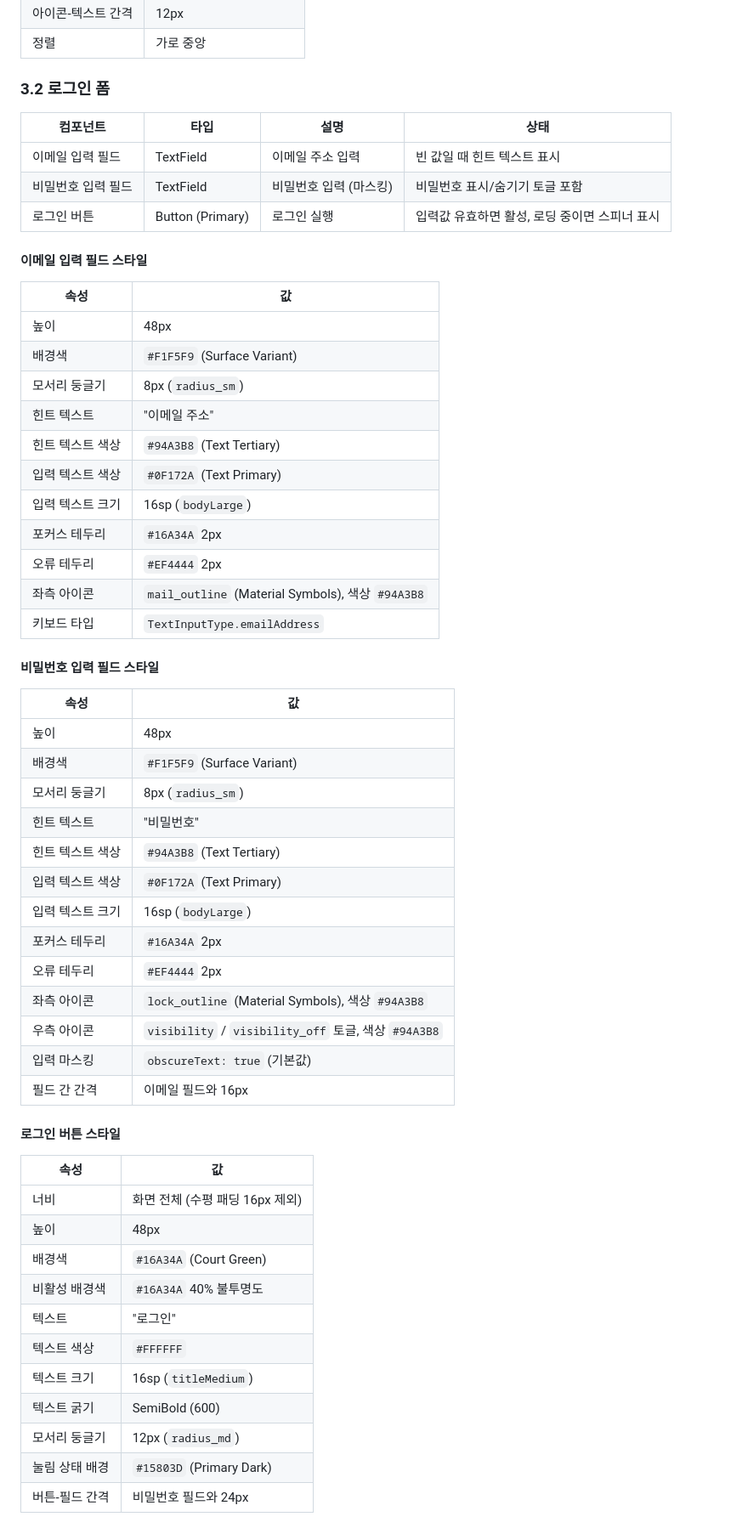
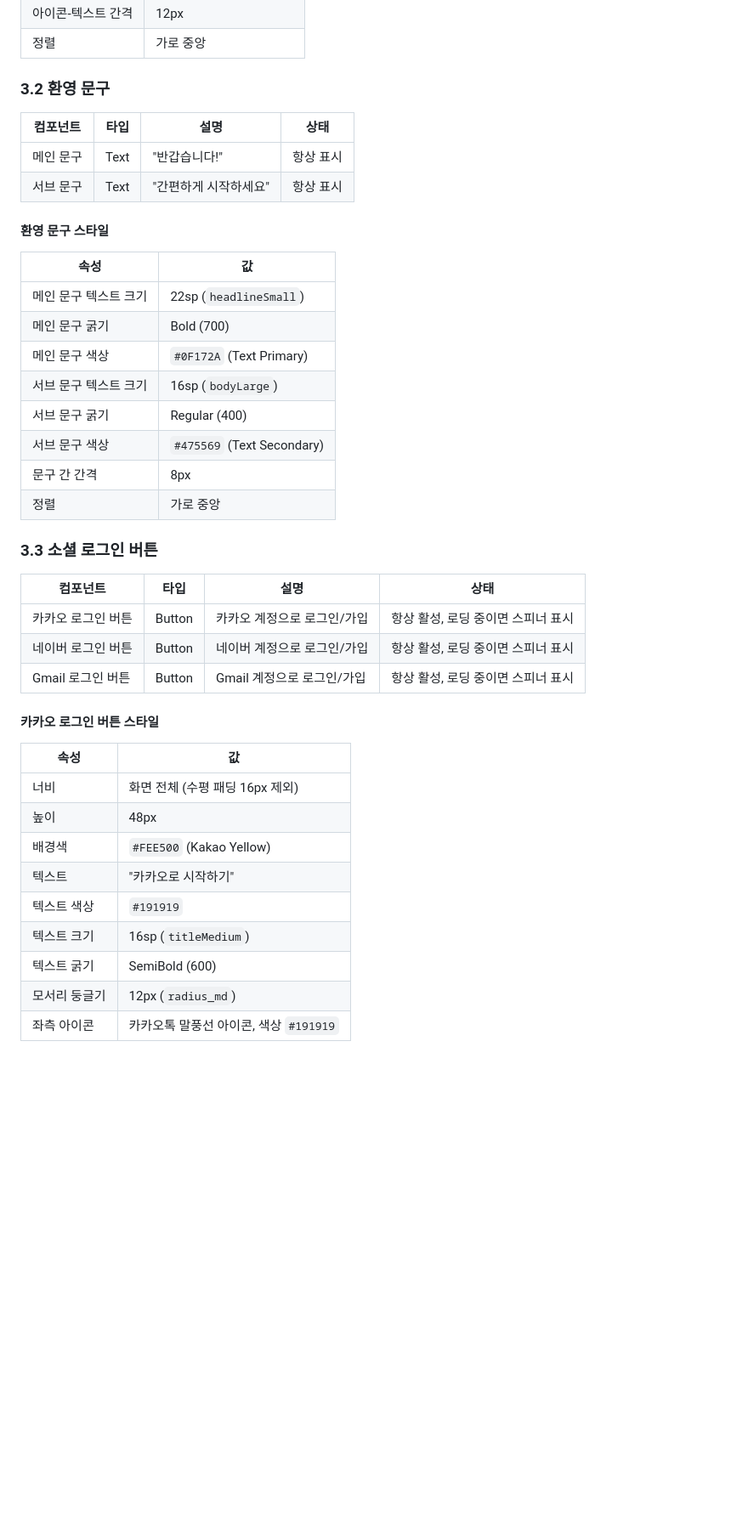
Before and after one commit to Pakkoc/badminton_app, a Markdown page: docs/ui-specs/login.md, the part around one of its changes. Shown at 85% size. Rendered like a GitHub page; blank space fills up the shorter version.

Commit message:
docs: 로그인 UI 스펙을 소셜 로그인(카카오, 네이버, Gmail) 방식으로 전면 개편
이메일/비밀번호 로그인 방식을 제거하고 카카오, 네이버, Gmail 소셜 로그인으로 변경.
신규 사용자는 프로필 설정 화면으로 이동하는 플로우 및 Supabase OAuth 연동 스펙 추가.

```diff
--- a/docs/ui-specs/login.md
+++ b/docs/ui-specs/login.md
@@ -83,61 +78,45 @@
 | 아이콘-텍스트 간격 | 12px |
 | 정렬 | 가로 중앙 |
 
-### 3.2 로그인 폼
+### 3.2 환영 문구
 
 | 컴포넌트 | 타입 | 설명 | 상태 |
 |----------|------|------|------|
-| 이메일 입력 필드 | TextField | 이메일 주소 입력 | 빈 값일 때 힌트 텍스트 표시 |
-| 비밀번호 입력 필드 | TextField | 비밀번호 입력 (마스킹) | 비밀번호 표시/숨기기 토글 포함 |
-| 로그인 버튼 | Button (Primary) | 로그인 실행 | 입력값 유효하면 활성, 로딩 중이면 스피너 표시 |
+| 메인 문구 | Text | "반갑습니다!" | 항상 표시 |
+| 서브 문구 | Text | "간편하게 시작하세요" | 항상 표시 |
 
-#### 이메일 입력 필드 스타일
+#### 환영 문구 스타일
 
 | 속성 | 값 |
 |------|-----|
-| 높이 | 48px |
-| 배경색 | `#F1F5F9` (Surface Variant) |
-| 모서리 둥글기 | 8px (`radius_sm`) |
-| 힌트 텍스트 | "이메일 주소" |
-| 힌트 텍스트 색상 | `#94A3B8` (Text Tertiary) |
-| 입력 텍스트 색상 | `#0F172A` (Text Primary) |
-| 입력 텍스트 크기 | 16sp (`bodyLarge`) |
-| 포커스 테두리 | `#16A34A` 2px |
-| 오류 테두리 | `#EF4444` 2px |
-| 좌측 아이콘 | `mail_outline` (Material Symbols), 색상 `#94A3B8` |
-| 키보드 타입 | `TextInputType.emailAddress` |
+| 메인 문구 텍스트 크기 | 22sp (`headlineSmall`) |
+| 메인 문구 굵기 | Bold (700) |
+| 메인 문구 색상 | `#0F172A` (Text Primary) |
+| 서브 문구 텍스트 크기 | 16sp (`bodyLarge`) |
+| 서브 문구 굵기 | Regular (400) |
+| 서브 문구 색상 | `#475569` (Text Secondary) |
+| 문구 간 간격 | 8px |
+| 정렬 | 가로 중앙 |
 
-#### 비밀번호 입력 필드 스타일
+### 3.3 소셜 로그인 버튼
 
-| 속성 | 값 |
-|------|-----|
-| 높이 | 48px |
-| 배경색 | `#F1F5F9` (Surface Variant) |
-| 모서리 둥글기 | 8px (`radius_sm`) |
-| 힌트 텍스트 | "비밀번호" |
-| 힌트 텍스트 색상 | `#94A3B8` (Text Tertiary) |
-| 입력 텍스트 색상 | `#0F172A` (Text Primary) |
-| 입력 텍스트 크기 | 16sp (`bodyLarge`) |
-| 포커스 테두리 | `#16A34A` 2px |
-| 오류 테두리 | `#EF4444` 2px |
-| 좌측 아이콘 | `lock_outline` (Material Symbols), 색상 `#94A3B8` |
-| 우측 아이콘 | `visibility` / `visibility_off` 토글, 색상 `#94A3B8` |
-| 입력 마스킹 | `obscureText: true` (기본값) |
-| 필드 간 간격 | 이메일 필드와 16px |
+| 컴포넌트 | 타입 | 설명 | 상태 |
+|----------|------|------|------|
+| 카카오 로그인 버튼 | Button | 카카오 계정으로 로그인/가입 | 항상 활성, 로딩 중이면 스피너 표시 |
+| 네이버 로그인 버튼 | Button | 네이버 계정으로 로그인/가입 | 항상 활성, 로딩 중이면 스피너 표시 |
+| Gmail 로그인 버튼 | Button | Gmail 계정으로 로그인/가입 | 항상 활성, 로딩 중이면 스피너 표시 |
 
-#### 로그인 버튼 스타일
+#### 카카오 로그인 버튼 스타일
 
 | 속성 | 값 |
 |------|-----|
 | 너비 | 화면 전체 (수평 패딩 16px 제외) |
 | 높이 | 48px |
-| 배경색 | `#16A34A` (Court Green) |
-| 비활성 배경색 | `#16A34A` 40% 불투명도 |
-| 텍스트 | "로그인" |
-| 텍스트 색상 | `#FFFFFF` |
+| 배경색 | `#FEE500` (Kakao Yellow) |
+| 텍스트 | "카카오로 시작하기" |
+| 텍스트 색상 | `#191919` |
 | 텍스트 크기 | 16sp (`titleMedium`) |
 | 텍스트 굵기 | SemiBold (600) |
 | 모서리 둥글기 | 12px (`radius_md`) |
-| 눌림 상태 배경 | `#15803D` (Primary Dark) |
-| 버튼-필드 간격 | 비밀번호 필드와 24px |
+| 좌측 아이콘 | 카카오톡 말풍선 아이콘, 색상 `#191919` |
 
```
Also changed, not shown: other parts of docs/ui-specs/login.md (+122 -164 lines).
